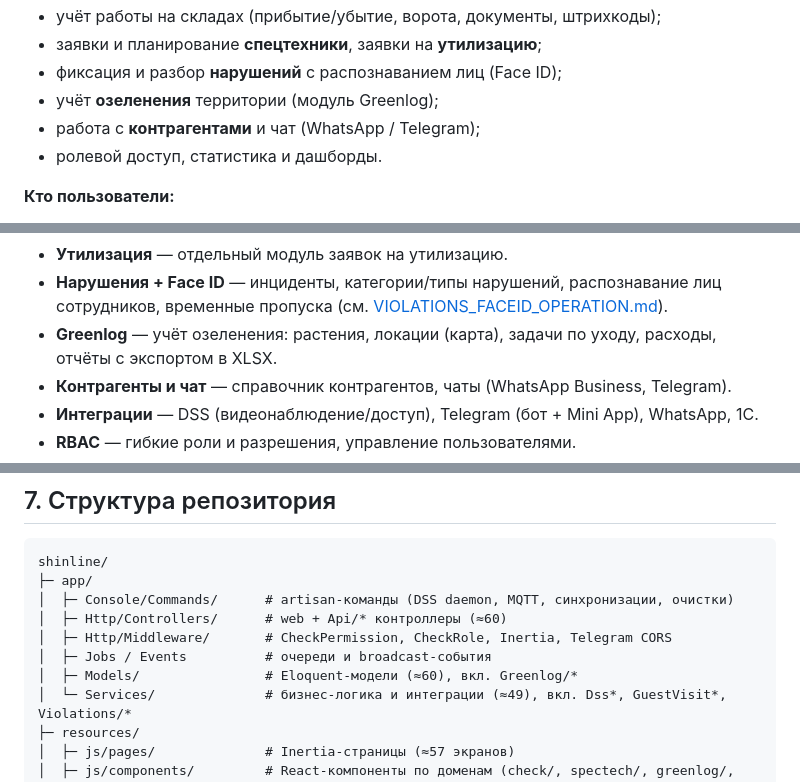
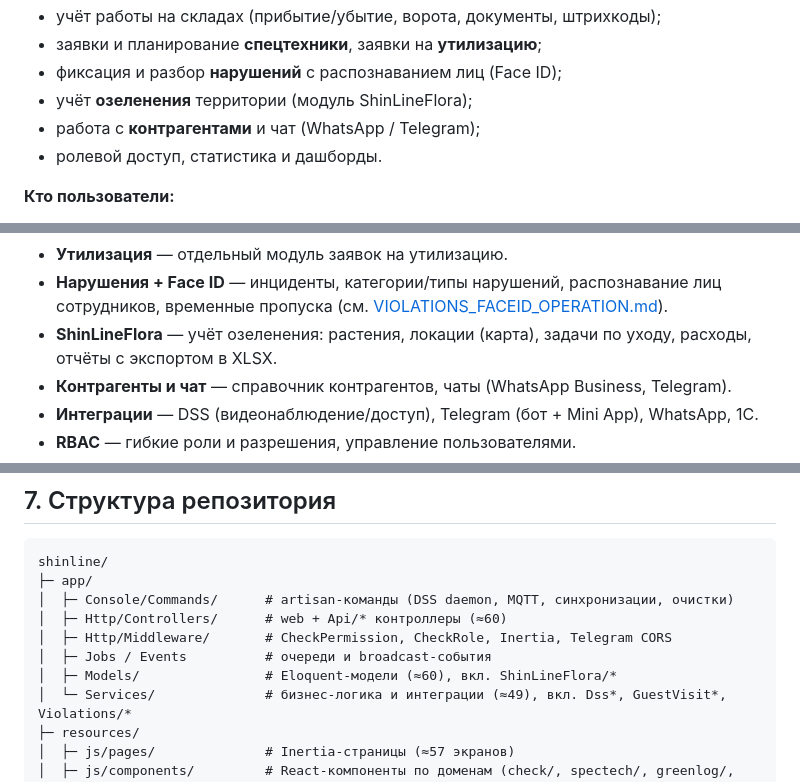
Before and after one commit to ipanshar/shinline, a Markdown page: README.md, 3 parts joined by grey strips. Rendered like a GitHub page.

Commit message:
fix: обновить название модуля озеленения на ShinLineFlora в README.md

```diff
--- a/README.md
+++ b/README.md
@@ -50,7 +50,7 @@ Shin-Line Cargo — это единая система, которая связ
 - учёт работы на складах (прибытие/убытие, ворота, документы, штрихкоды);
 - заявки и планирование **спецтехники**, заявки на **утилизацию**;
 - фиксация и разбор **нарушений** с распознаванием лиц (Face ID);
-- учёт **озеленения** территории (модуль Greenlog);
+- учёт **озеленения** территории (модуль ShinLineFlora);
 - работа с **контрагентами** и чат (WhatsApp / Telegram);
 - ролевой доступ, статистика и дашборды.
 
@@ -91,7 +91,7 @@ Shin-Line Cargo — это единая система, которая связ
 - **Утилизация** — отдельный модуль заявок на утилизацию.
 - **Нарушения + Face ID** — инциденты, категории/типы нарушений, распознавание лиц сотрудников,
   временные пропуска (см. [VIOLATIONS_FACEID_OPERATION.md](VIOLATIONS_FACEID_OPERATION.md)).
-- **Greenlog** — учёт озеленения: растения, локации (карта), задачи по уходу, расходы, отчёты с экспортом в XLSX.
+- **ShinLineFlora** — учёт озеленения: растения, локации (карта), задачи по уходу, расходы, отчёты с экспортом в XLSX.
 - **Контрагенты и чат** — справочник контрагентов, чаты (WhatsApp Business, Telegram).
 - **Интеграции** — DSS (видеонаблюдение/доступ), Telegram (бот + Mini App), WhatsApp, 1С.
 - **RBAC** — гибкие роли и разрешения, управление пользователями.
@@ -238,7 +238,7 @@ shinline/
 │  ├─ Http/Controllers/      # web + Api/* контроллеры (≈60)
 │  ├─ Http/Middleware/       # CheckPermission, CheckRole, Inertia, Telegram CORS
 │  ├─ Jobs / Events          # очереди и broadcast-события
-│  ├─ Models/                # Eloquent-модели (≈60), вкл. Greenlog/*
+│  ├─ Models/                # Eloquent-модели (≈60), вкл. ShinLineFlora/*
 │  └─ Services/              # бизнес-логика и интеграции (≈49), вкл. Dss*, GuestVisit*, Violations/*
 ├─ resources/
 │  ├─ js/pages/              # Inertia-страницы (≈57 экранов)
```
Also changed, not shown: other parts of README.md (+1 -1 lines).
